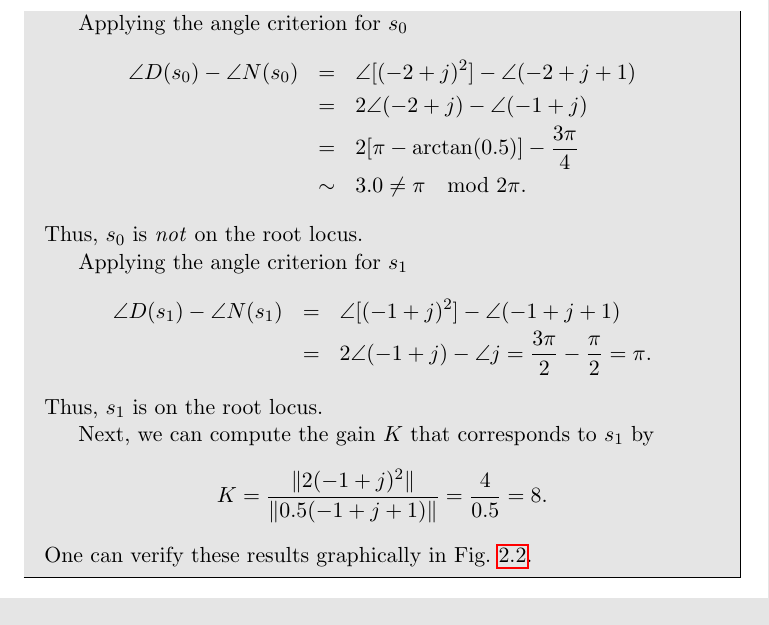
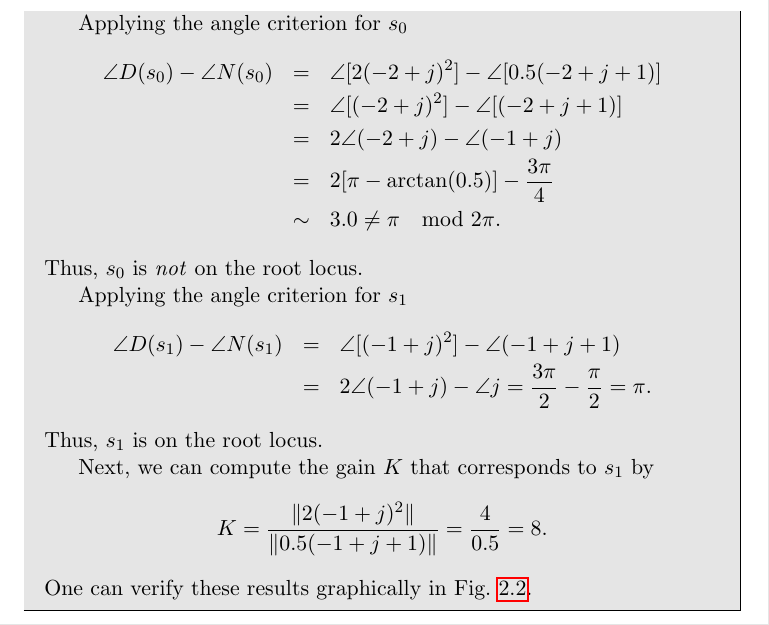
Before and after one commit to quangounet/open-control-theory, a LaTeX thesis (lecture-notes/notes.tex): part of page 34 of 81, cut so that both start at the same text. Compiled offline with pdfLaTeX.

Commit message:
add angle criterion detailed steps

```diff
--- a/lecture-notes/notes.tex
+++ b/lecture-notes/notes.tex
@@ -1674,7 +1674,8 @@ K = \frac{\|D(s_\des)\|}{\|N(s_\des)\|}.
   \begin{eqnarray}
     \label{eq:toto}
     \angle D(s_0) - \angle N(s_0) &=&  \angle
-    [(-2+j)^2]  - \angle (-2+j+1) \nonumber\\
+    [2(-2+j)^2]  - \angle [0.5(-2+j+1)] \nonumber\\
+    &=& \angle  [(-2+j)^2]  - \angle [(-2+j+1)] \nonumber\\
     &=& 2\angle(-2+j) - \angle (-1+j) \nonumber\\
     &=& 2[\pi-\mathrm{arctan}(0.5)]-\frac{3\pi}{4}\nonumber \\
     &\sim& 3.0 \neq \pi \mod 2\pi.\nonumber
```
Also changed, not shown: lecture-notes/open-control-theory-notes.pdf.
